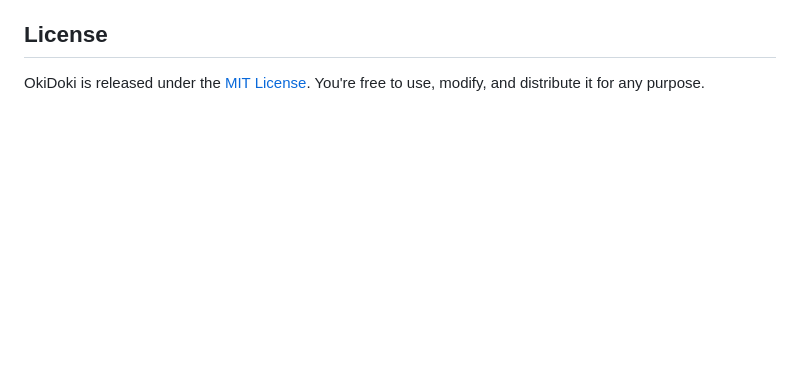
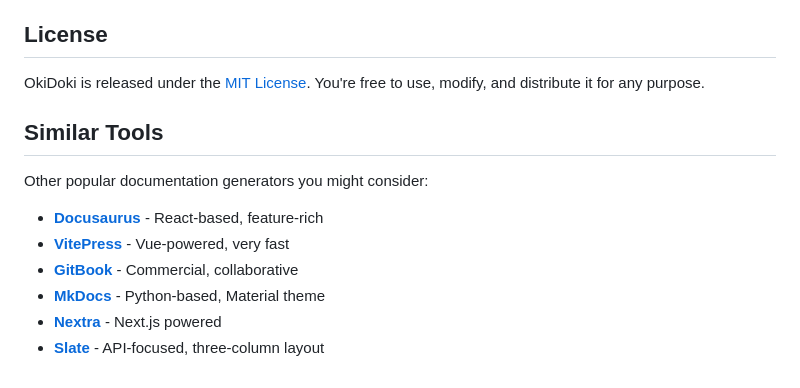
Before and after one commit to jbeejones/okidoki, a Markdown page: README.md, the part around the change. Drawn GitHub-style; blank space fills up the shorter version.

Commit message:
docs: Add similar tools section to README
- List popular documentation generator alternatives
- Help users make informed choices
- Acknowledge the competitive landscape

```diff
--- a/README.md
+++ b/README.md
@@ -121,3 +121,14 @@ OkiDoki is open source and we welcome contributions! Here are ways you can help:
 ## License
 
 OkiDoki is released under the [MIT License](https://github.com/jbeejones/okidoki/blob/main/LICENSE). You're free to use, modify, and distribute it for any purpose.
+
+## Similar Tools
+
+Other popular documentation generators you might consider:
+
+- **[Docusaurus](https://docusaurus.io/)** - React-based, feature-rich
+- **[VitePress](https://vitepress.dev/)** - Vue-powered, very fast
+- **[GitBook](https://www.gitbook.com/)** - Commercial, collaborative
+- **[MkDocs](https://www.mkdocs.org/)** - Python-based, Material theme
+- **[Nextra](https://nextra.site/)** - Next.js powered
+- **[Slate](https://slatedocs.github.io/slate/)** - API-focused, three-column layout
```
